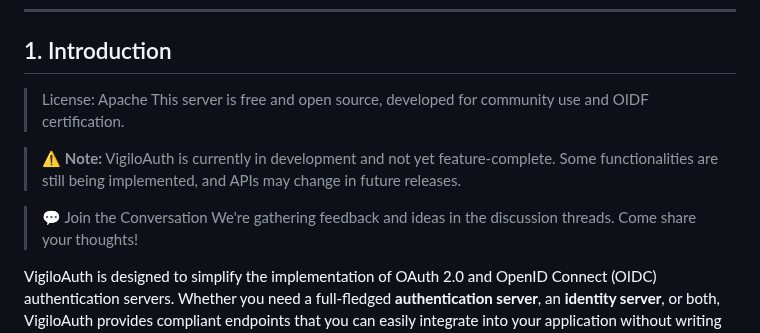
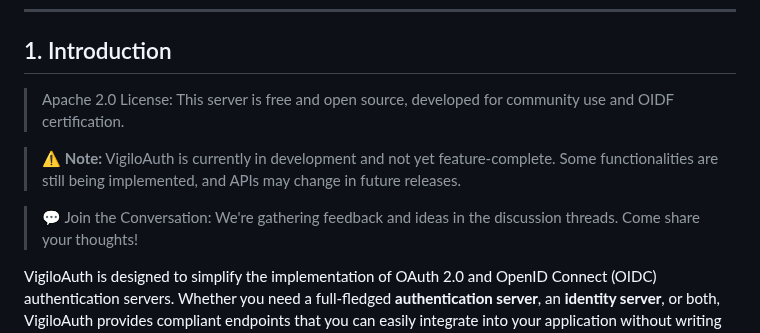
Before and after one commit to vigiloauth/vigilo, a Markdown page: README.md, the part around the change. Drawn GitHub-style.

```diff
--- a/README.md
+++ b/README.md
@@ -26,12 +26,12 @@
 
 ## 1. Introduction
 
->License: Apache
+>Apache 2.0 License:
 This server is free and open source, developed for community use and OIDF certification.
 
 >⚠️ **Note:** VigiloAuth is currently in development and not yet feature-complete. Some functionalities are still being implemented, and APIs may change in future releases.
 
->💬 Join the Conversation
+>💬 Join the Conversation:
 We're gathering feedback and ideas in the discussion threads. Come share your thoughts!
 
 VigiloAuth is designed to simplify the implementation of OAuth 2.0 and OpenID Connect (OIDC) authentication servers. Whether you need a full-fledged **authentication server**, an **identity server**, or both, VigiloAuth provides compliant endpoints that you can easily integrate into your application without writing any complex code.
```
